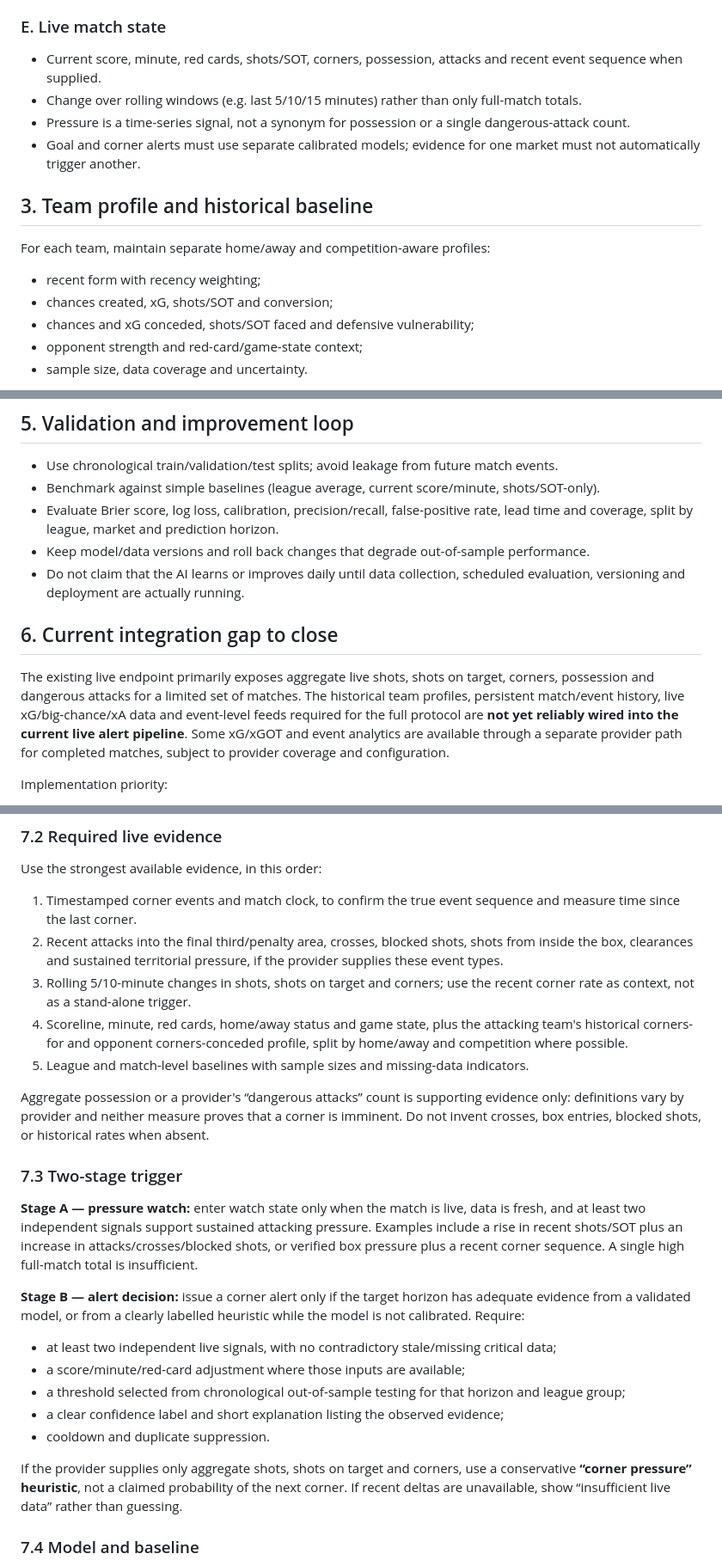
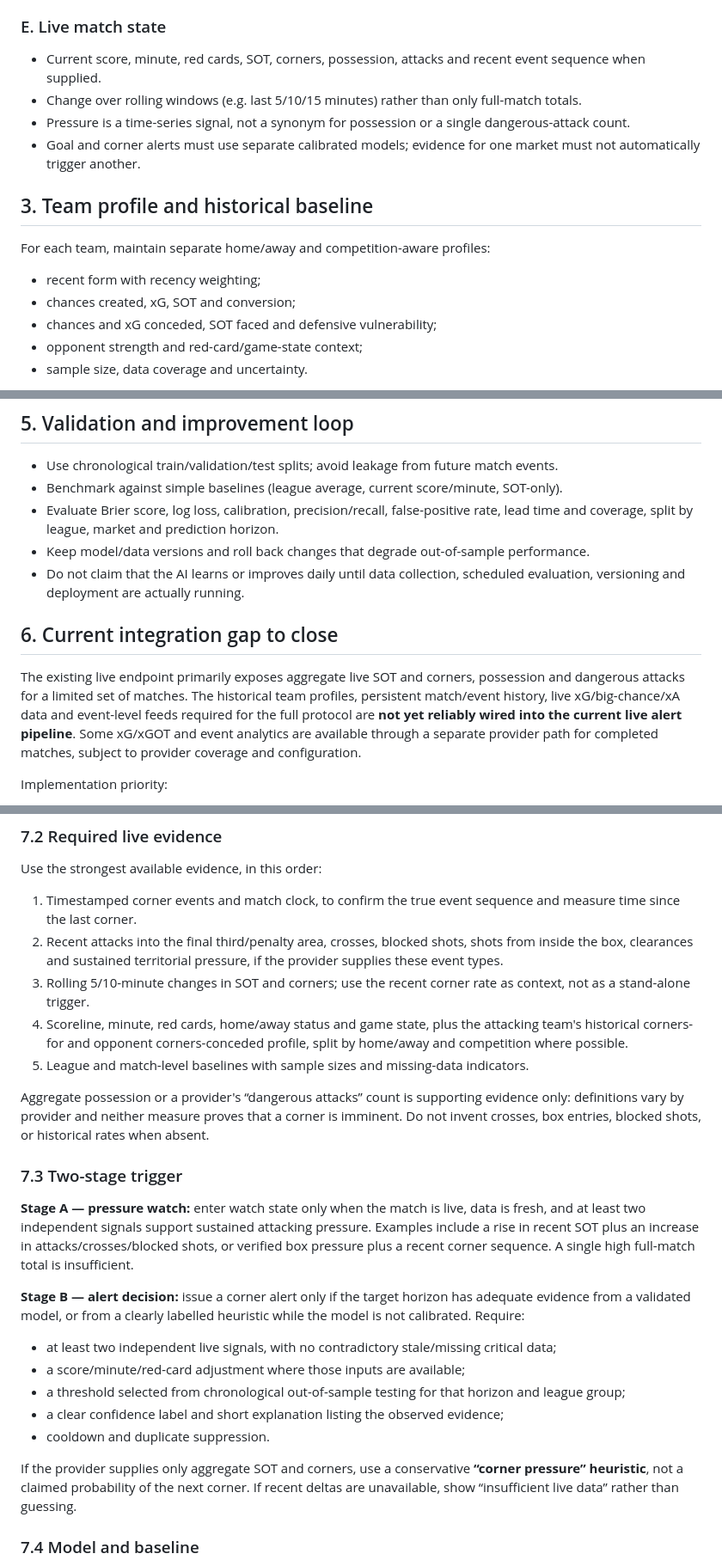
Before and after one commit to nikosvretos28-commits/goal-pulse, a Markdown page: docs/AI_ANALYTICS_PROTOCOL.md, 3 parts joined by grey strips. Shown at 86% size. Rendered like a GitHub page.

Commit message:
Align analytics specification with SOT-only shot metrics

```diff
--- a/docs/AI_ANALYTICS_PROTOCOL.md
+++ b/docs/AI_ANALYTICS_PROTOCOL.md
@@ -38,7 +38,7 @@ Status: **design and implementation requirements**. This document defines what t
 - Tracking-based measures (pressure, player/space positioning, defensive line, speed) require actual tracking data and must remain disabled without it.
 
 ### E. Live match state
-- Current score, minute, red cards, shots/SOT, corners, possession, attacks and recent event sequence when supplied.
+- Current score, minute, red cards, SOT, corners, possession, attacks and recent event sequence when supplied.
 - Change over rolling windows (e.g. last 5/10/15 minutes) rather than only full-match totals.
 - Pressure is a time-series signal, not a synonym for possession or a single dangerous-attack count.
 - Goal and corner alerts must use separate calibrated models; evidence for one market must not automatically trigger another.
@@ -47,8 +47,8 @@ Status: **design and implementation requirements**. This document defines what t
 
 For each team, maintain separate home/away and competition-aware profiles:
 - recent form with recency weighting;
-- chances created, xG, shots/SOT and conversion;
-- chances and xG conceded, shots/SOT faced and defensive vulnerability;
+- chances created, xG, SOT and conversion;
+- chances and xG conceded, SOT faced and defensive vulnerability;
 - opponent strength and red-card/game-state context;
 - sample size, data coverage and uncertainty.
 
@@ -68,14 +68,14 @@ For every candidate alert:
 ## 5. Validation and improvement loop
 
 - Use chronological train/validation/test splits; avoid leakage from future match events.
-- Benchmark against simple baselines (league average, current score/minute, shots/SOT-only).
+- Benchmark against simple baselines (league average, current score/minute, SOT-only).
 - Evaluate Brier score, log loss, calibration, precision/recall, false-positive rate, lead time and coverage, split by league, market and prediction horizon.
 - Keep model/data versions and roll back changes that degrade out-of-sample performance.
 - Do not claim that the AI learns or improves daily until data collection, scheduled evaluation, versioning and deployment are actually running.
 
 ## 6. Current integration gap to close
 
-The existing live endpoint primarily exposes aggregate live shots, shots on target, corners, possession and dangerous attacks for a limited set of matches. The historical team profiles, persistent match/event history, live xG/big-chance/xA data and event-level feeds required for the full protocol are **not yet reliably wired into the current live alert pipeline**. Some xG/xGOT and event analytics are available through a separate provider path for completed matches, subject to provider coverage and configuration.
+The existing live endpoint primarily exposes aggregate live SOT and corners, possession and dangerous attacks for a limited set of matches. The historical team profiles, persistent match/event history, live xG/big-chance/xA data and event-level feeds required for the full protocol are **not yet reliably wired into the current live alert pipeline**. Some xG/xGOT and event analytics are available through a separate provider path for completed matches, subject to provider coverage and configuration.
 
 Implementation priority:
 1. Confirm provider licensing, definitions, live coverage, historical depth, rate limits and costs.
@@ -108,14 +108,14 @@ Corner alerts are a separate market from goal alerts. A high-pressure phase can
 Use the strongest available evidence, in this order:
 1. Timestamped corner events and match clock, to confirm the true event sequence and measure time since the last corner.
 2. Recent attacks into the final third/penalty area, crosses, blocked shots, shots from inside the box, clearances and sustained territorial pressure, if the provider supplies these event types.
-3. Rolling 5/10-minute changes in shots, shots on target and corners; use the recent corner rate as context, not as a stand-alone trigger.
+3. Rolling 5/10-minute changes in SOT and corners; use the recent corner rate as context, not as a stand-alone trigger.
 4. Scoreline, minute, red cards, home/away status and game state, plus the attacking team's historical corners-for and opponent corners-conceded profile, split by home/away and competition where possible.
 5. League and match-level baselines with sample sizes and missing-data indicators.
 
 Aggregate possession or a provider's “dangerous attacks” count is supporting evidence only: definitions vary by provider and neither measure proves that a corner is imminent. Do not invent crosses, box entries, blocked shots, or historical rates when absent.
 
 ### 7.3 Two-stage trigger
-**Stage A — pressure watch:** enter watch state only when the match is live, data is fresh, and at least two independent signals support sustained attacking pressure. Examples include a rise in recent shots/SOT plus an increase in attacks/crosses/blocked shots, or verified box pressure plus a recent corner sequence. A single high full-match total is insufficient.
+**Stage A — pressure watch:** enter watch state only when the match is live, data is fresh, and at least two independent signals support sustained attacking pressure. Examples include a rise in recent SOT plus an increase in attacks/crosses/blocked shots, or verified box pressure plus a recent corner sequence. A single high full-match total is insufficient.
 
 **Stage B — alert decision:** issue a corner alert only if the target horizon has adequate evidence from a validated model, or from a clearly labelled heuristic while the model is not calibrated. Require:
 - at least two independent live signals, with no contradictory stale/missing critical data;
@@ -124,7 +124,7 @@ Aggregate possession or a provider's “dangerous attacks” count is supporting
 - a clear confidence label and short explanation listing the observed evidence;
 - cooldown and duplicate suppression.
 
-If the provider supplies only aggregate shots, shots on target and corners, use a conservative **“corner pressure” heuristic**, not a claimed probability of the next corner. If recent deltas are unavailable, show “insufficient live data” rather than guessing.
+If the provider supplies only aggregate SOT and corners, use a conservative **“corner pressure” heuristic**, not a claimed probability of the next corner. If recent deltas are unavailable, show “insufficient live data” rather than guessing.
 
 ### 7.4 Model and baseline
 When enough licensed data is available, estimate the probability of one or more corners in each horizon using time-to-event or discrete-time hazard modelling. Inputs may include:
```
Also changed, not shown: other parts of docs/AI_ANALYTICS_PROTOCOL.md (+2 -2 lines).
